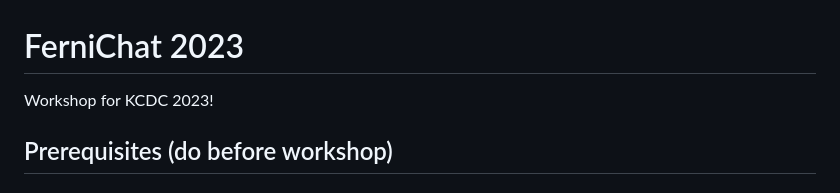
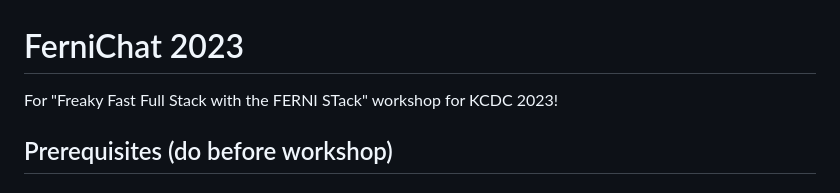
Before and after one commit to keith-kurak/ferni-chat-2023, a Markdown page: README.md, the part around the change. GitHub-like rendering.

```diff
--- a/README.md
+++ b/README.md
@@ -1,5 +1,5 @@
 # FerniChat 2023
-Workshop for KCDC 2023!
+For "Freaky Fast Full Stack with the FERNI STack" workshop for KCDC 2023!
 
 ## Prerequisites (do before workshop)
 
```
